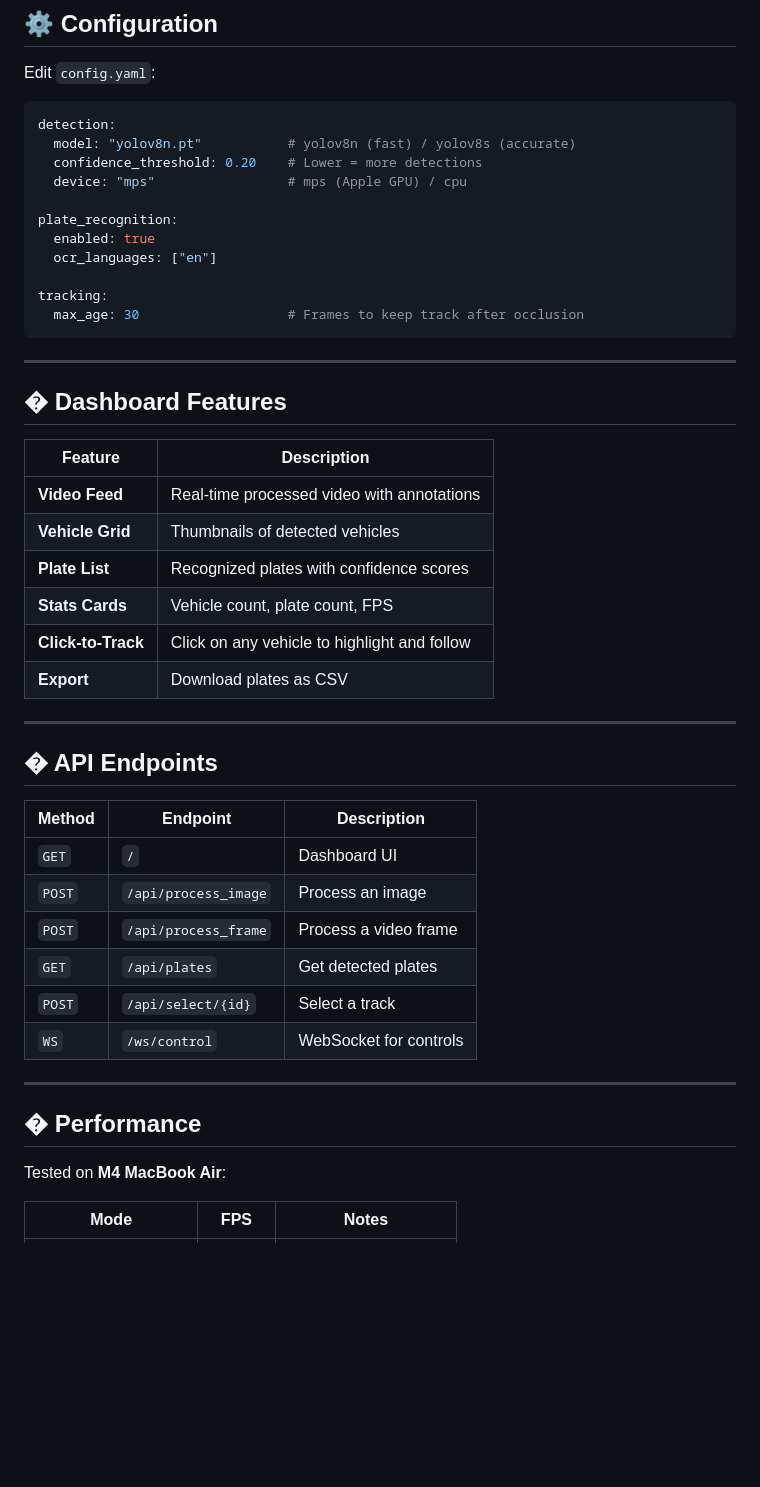
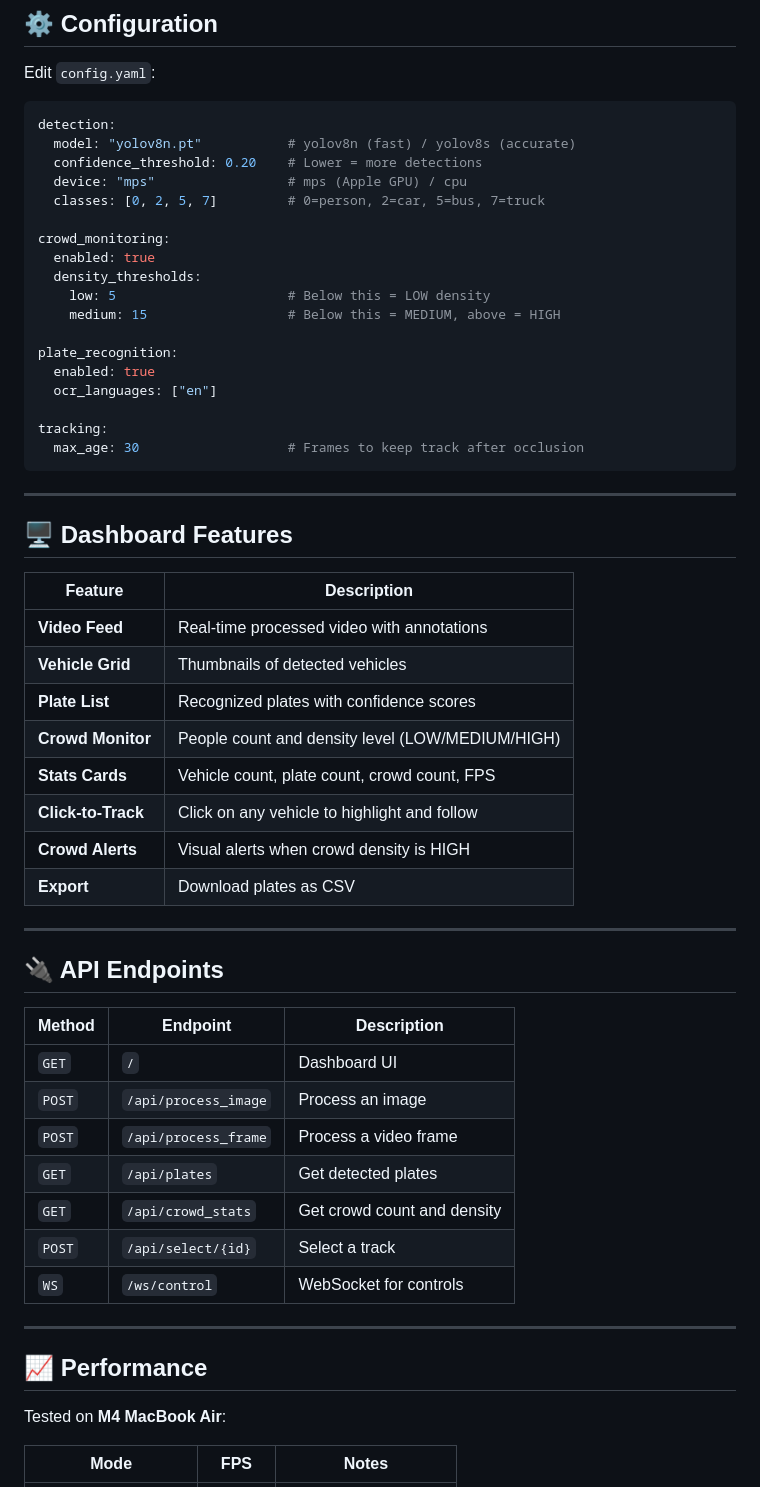
Before and after one commit to sam0786-xyz/live-surveillance-monitor, a Markdown page: README.md, the part around one of its changes. GitHub-like rendering; blank space fills up the shorter version.

Commit message:
docs: updated readme

```diff
--- a/README.md
+++ b/README.md
@@ -108,6 +110,13 @@ detection:
   model: "yolov8n.pt"           # yolov8n (fast) / yolov8s (accurate)
   confidence_threshold: 0.20    # Lower = more detections
   device: "mps"                 # mps (Apple GPU) / cpu
+  classes: [0, 2, 5, 7]         # 0=person, 2=car, 5=bus, 7=truck
+
+crowd_monitoring:
+  enabled: true
+  density_thresholds:
+    low: 5                      # Below this = LOW density
+    medium: 15                  # Below this = MEDIUM, above = HIGH
 
 plate_recognition:
   enabled: true
@@ -119,20 +128,22 @@ tracking:
 
 ---
 
-## � Dashboard Features
+## 🖥 Dashboard Features
 
 | Feature | Description |
 |---------|-------------|
 | **Video Feed** | Real-time processed video with annotations |
 | **Vehicle Grid** | Thumbnails of detected vehicles |
 | **Plate List** | Recognized plates with confidence scores |
-| **Stats Cards** | Vehicle count, plate count, FPS |
+| **Crowd Monitor** | People count and density level (LOW/MEDIUM/HIGH) |
+| **Stats Cards** | Vehicle count, plate count, crowd count, FPS |
 | **Click-to-Track** | Click on any vehicle to highlight and follow |
+| **Crowd Alerts** | Visual alerts when crowd density is HIGH |
 | **Export** | Download plates as CSV |
 
 ---
 
-## � API Endpoints
+## 🔌 API Endpoints
 
 | Method | Endpoint | Description |
 |--------|----------|-------------|
@@ -140,12 +151,13 @@ tracking:
 | `POST` | `/api/process_image` | Process an image |
 | `POST` | `/api/process_frame` | Process a video frame |
 | `GET` | `/api/plates` | Get detected plates |
+| `GET` | `/api/crowd_stats` | Get crowd count and density |
 | `POST` | `/api/select/{id}` | Select a track |
 | `WS` | `/ws/control` | WebSocket for controls |
 
 ---
 
-## � Performance
+## 📈 Performance
 
 Tested on **M4 MacBook Air**:
 
```
Also changed, not shown: other parts of README.md (+3 -1 lines).
